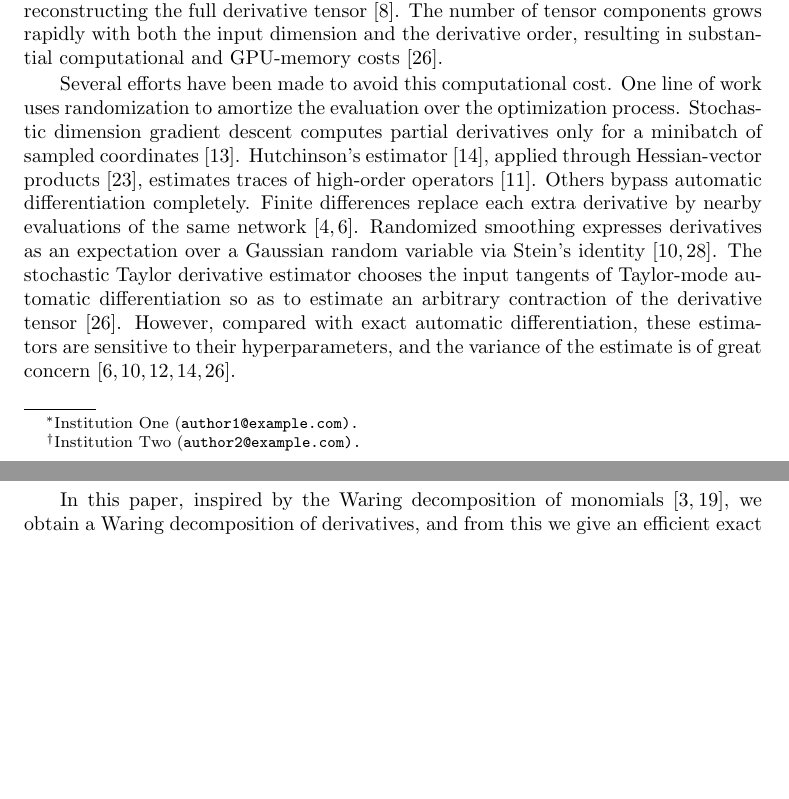
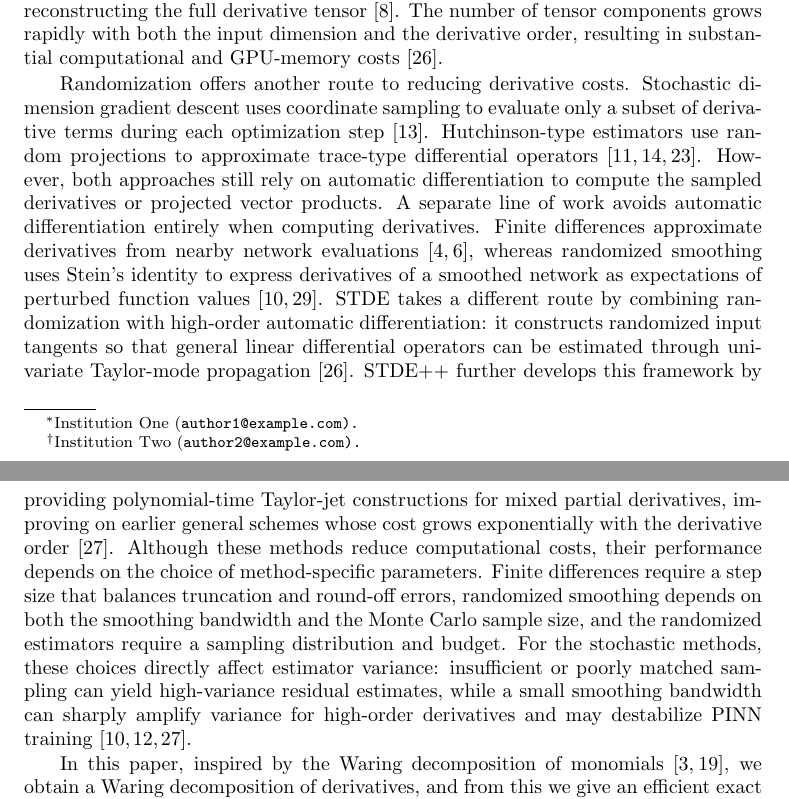
Before and after one commit to freezeng123456/apolarity, a LaTeX paper (docs/paper/jsc_paper_main.tex): two parts of pages 1 and 2 of 17, joined at a grey line, cut so that both start at the same text, the shorter picture padded with empty space. Compiled offline with pdfLaTeX; a LaTeX package or settings file that is missing is left out.

Commit message:
Expand introduction discussion of derivative estimators

```diff
--- a/docs/paper/jsc_paper_main.tex
+++ b/docs/paper/jsc_paper_main.tex
@@ -143,24 +143,35 @@ The number of tensor components grows rapidly with both the input dimension and
 the derivative order, resulting in substantial computational and GPU-memory
 costs~\cite{Shi2024stde}.
 
-Several efforts have been made to avoid this computational cost. One line
-of work uses randomization to amortize the evaluation over the
-optimization process. Stochastic dimension gradient descent computes
-partial derivatives only for a minibatch of sampled
-coordinates~\cite{Hu2023sdgd}. Hutchinson's estimator~\cite{Hutchinson1989},
-applied through Hessian-vector products~\cite{Pearlmutter1994}, estimates
-traces of high-order operators~\cite{Hu2024hte}. Others bypass automatic
-differentiation completely. Finite differences replace each extra
-derivative by nearby evaluations of the same
-network~\cite{Fornberg1988,Chiu2022CAN}. Randomized smoothing expresses
-derivatives as an expectation over a Gaussian random variable via Stein's
-identity~\cite{Stein1981,He2023}. The stochastic Taylor derivative
-estimator chooses the input tangents of Taylor-mode automatic
-differentiation so as to estimate an arbitrary contraction of the
-derivative tensor~\cite{Shi2024stde}. However, compared with exact
-automatic differentiation, these estimators are sensitive to their
-hyperparameters, and the variance of the estimate is of great
-concern~\cite{Fornberg1988,He2023,Hutchinson1989,Hu2025bias,Shi2024stde}.
+Randomization offers another route to reducing derivative costs. Stochastic
+dimension gradient descent uses coordinate sampling to evaluate only a subset
+of derivative terms during each optimization step~\cite{Hu2023sdgd}.
+Hutchinson-type estimators use random projections to approximate trace-type
+differential operators~\cite{Hutchinson1989,Pearlmutter1994,Hu2024hte}.
+However, both approaches still rely on automatic differentiation to compute the
+sampled derivatives or projected vector products. A separate line of work
+avoids automatic differentiation entirely when computing derivatives. Finite
+differences approximate derivatives from nearby network
+evaluations~\cite{Fornberg1988,Chiu2022CAN}, whereas randomized smoothing uses
+Stein's identity to express derivatives of a smoothed network as expectations
+of perturbed function values~\cite{Stein1981,He2023}. STDE takes a different
+route by combining randomization with high-order automatic differentiation: it
+constructs randomized input tangents so that general linear differential
+operators can be estimated through univariate Taylor-mode
+propagation~\cite{Shi2024stde}. STDE++ further develops this framework by
+providing polynomial-time Taylor-jet constructions for mixed partial
+derivatives, improving on earlier general schemes whose cost grows
+exponentially with the derivative order~\cite{Shi2026stdepp}. Although these
+methods reduce computational costs, their performance depends on the choice of
+method-specific parameters. Finite differences require a step size that
+balances truncation and round-off errors, randomized smoothing depends on both
+the smoothing bandwidth and the Monte Carlo sample size, and the randomized
+estimators require a sampling distribution and budget. For the stochastic
+methods, these choices directly affect estimator variance: insufficient or
+poorly matched sampling can yield high-variance residual estimates, while a
+small smoothing bandwidth can sharply amplify variance for high-order
+derivatives and may destabilize PINN
+training~\cite{He2023,Hu2025bias,Shi2026stdepp}.
 
 In this paper, inspired by the Waring decomposition of
 monomials~\cite{CCG2012,Landsberg2012}, we obtain a Waring
```
Also changed, not shown: docs/paper/jsc_paper_main.bib (+11 -0 lines).
